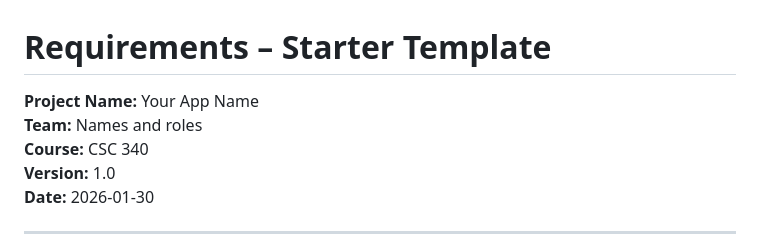
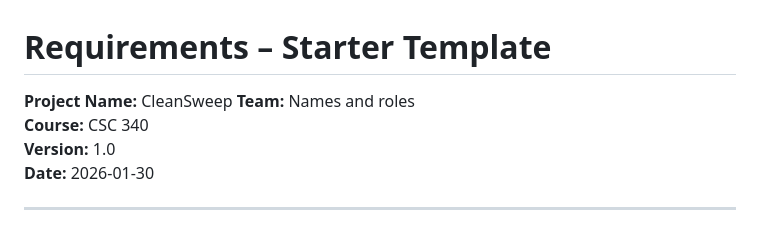
Before and after one commit to IsabelBarboza/sp26-team8, a Markdown page: docs/CleanSweepSRS.md, the part around the change. Drawn GitHub-style.

```diff
--- a/docs/CleanSweepSRS.md
+++ b/docs/CleanSweepSRS.md
@@ -1,6 +1,6 @@
 # Requirements – Starter Template
 
-**Project Name:** Your App Name \
+**Project Name:** CleanSweep
 **Team:** Names and roles \
 **Course:** CSC 340\
 **Version:** 1.0\
```
